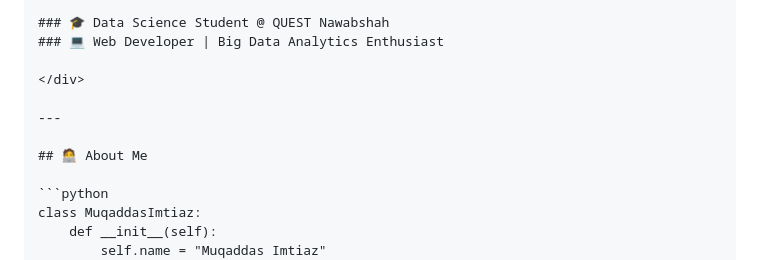
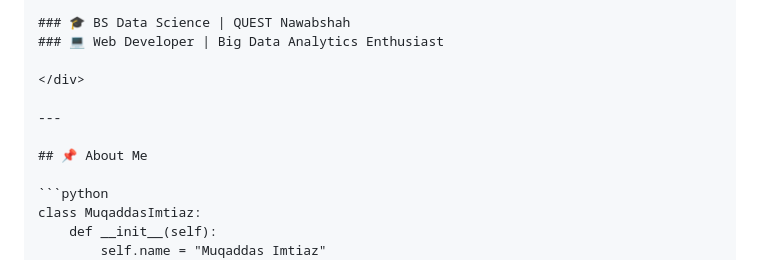
Before and after one commit to Muqadas-g/Market-Basket-Customer-Segmentation-, a Markdown page: README.md, the part around one of its changes. Rendered like a GitHub page.

````diff
--- a/README.md
+++ b/README.md
@@ -7,12 +5,12 @@
 
-### 🎓 Data Science Student @ QUEST Nawabshah
+### 🎓 BS Data Science | QUEST Nawabshah
 ### 💻 Web Developer | Big Data Analytics Enthusiast
 
 </div>
 
 ---
 
-## 🧑‍💻 About Me
+## 📌 About Me
 
 ```python
 class MuqaddasImtiaz:
````
Also changed, not shown: other parts of README.md (+33 -59 lines).
